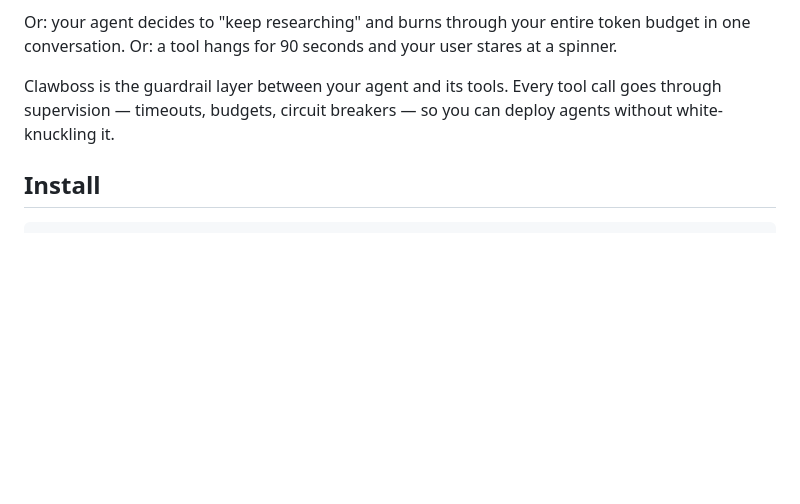
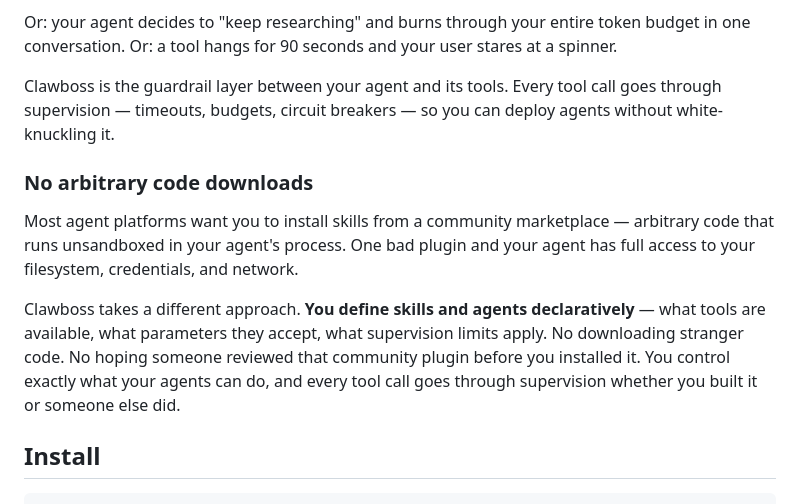
Before and after one commit to arunvenkatadri/clawboss, a Markdown page: README.md, the part around the change. Rendered like a GitHub page; blank space fills up the shorter version.

Commit message:
Add security positioning to README
Highlight that clawboss uses declarative skill/agent definitions
instead of downloading arbitrary unsandboxed code from community
marketplaces — a key safety differentiator.

Co-Authored-By: Claude Opus 4.6 (1M context) <noreply@anthropic.com>

```diff
--- a/README.md
+++ b/README.md
@@ -16,6 +16,12 @@ You deploy an agent. It calls a flaky API in a loop. 47 times. At $0.03 per call
 Or: your agent decides to "keep researching" and burns through your entire token budget in one conversation. Or: a tool hangs for 90 seconds and your user stares at a spinner.
 
 Clawboss is the guardrail layer between your agent and its tools. Every tool call goes through supervision — timeouts, budgets, circuit breakers — so you can deploy agents without white-knuckling it.
+
+### No arbitrary code downloads
+
+Most agent platforms want you to install skills from a community marketplace — arbitrary code that runs unsandboxed in your agent's process. One bad plugin and your agent has full access to your filesystem, credentials, and network.
+
+Clawboss takes a different approach. **You define skills and agents declaratively** — what tools are available, what parameters they accept, what supervision limits apply. No downloading stranger code. No hoping someone reviewed that community plugin before you installed it. You control exactly what your agents can do, and every tool call goes through supervision whether you built it or someone else did.
 
 ## Install
 
```
